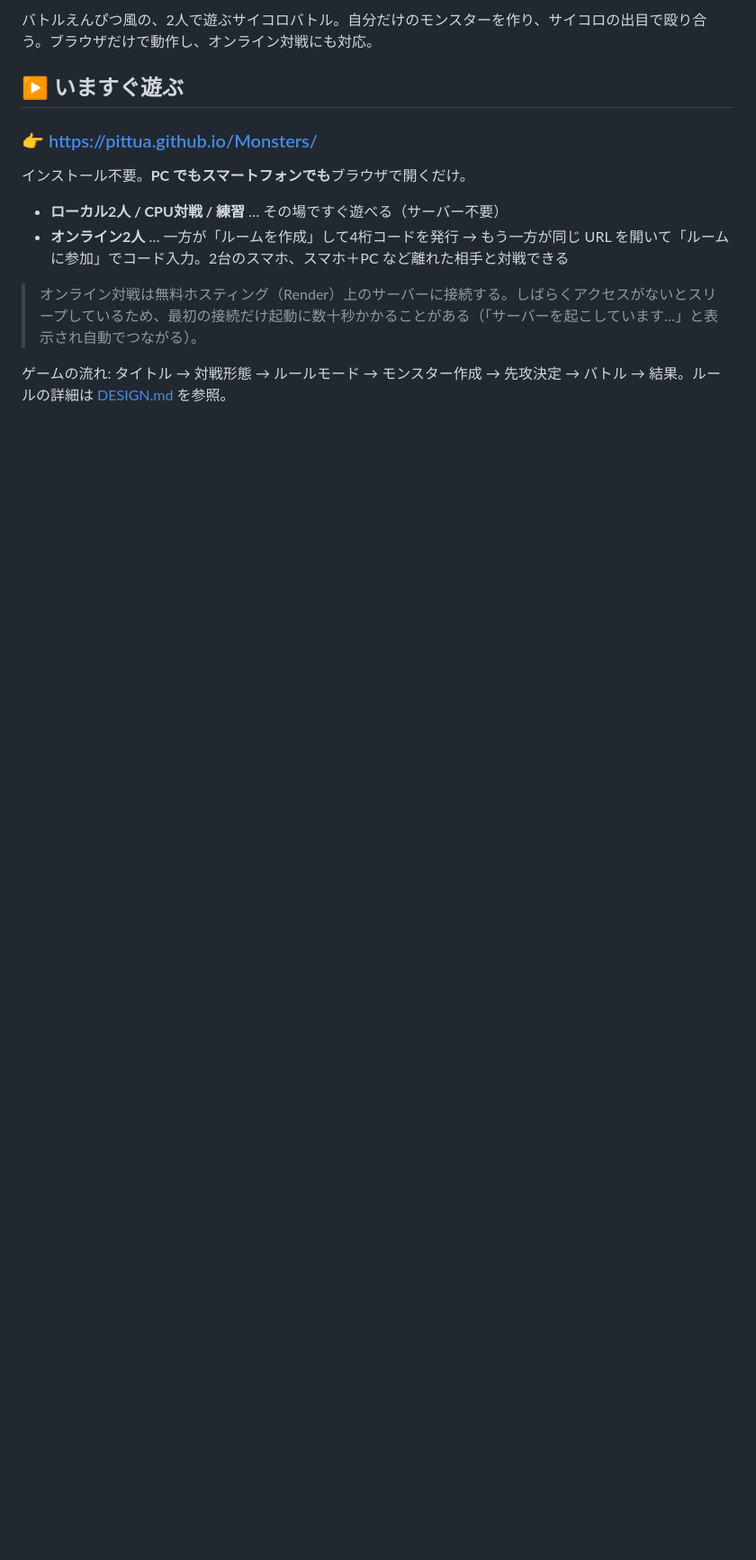
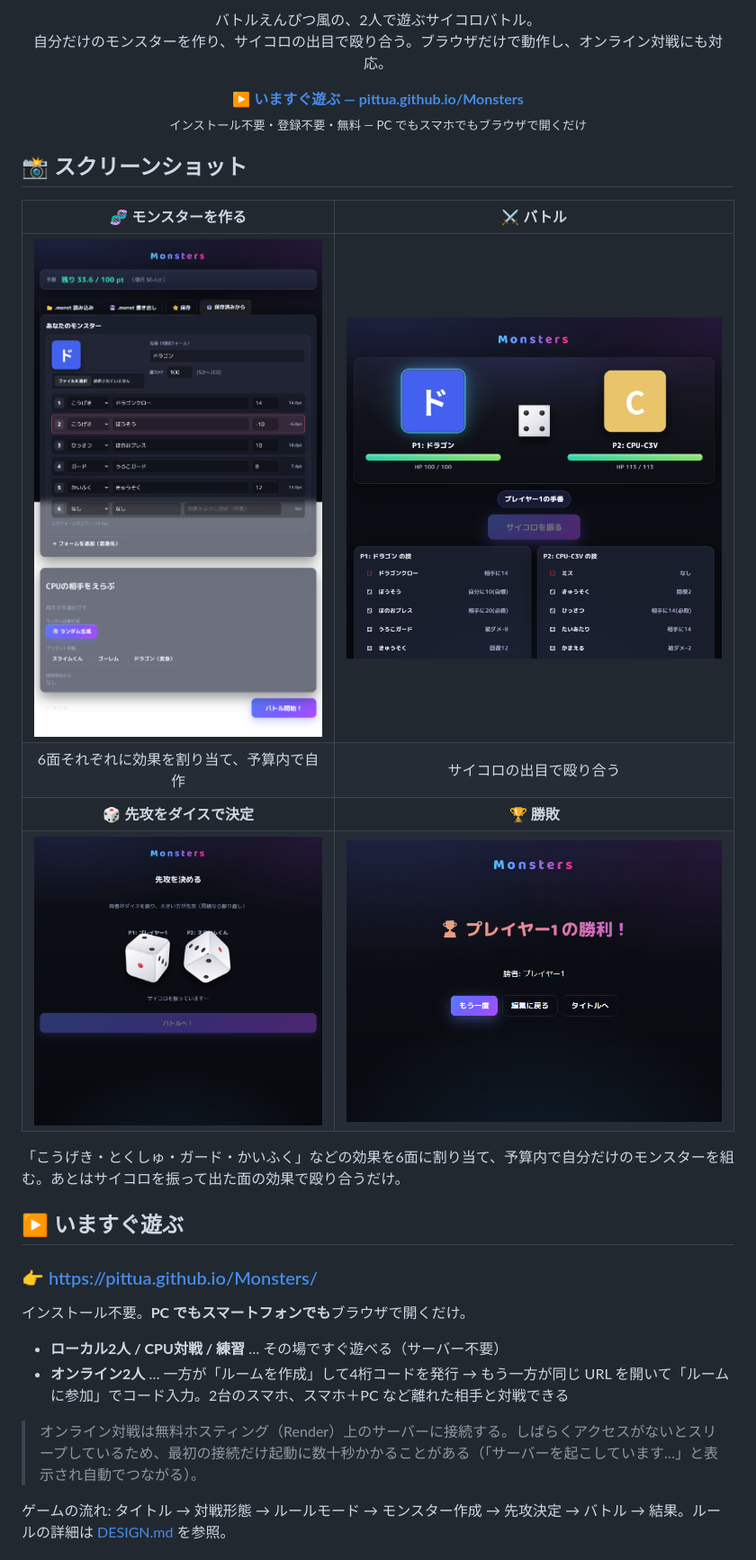
Before and after one commit to pittua/Monsters, a Markdown page: README.md, the part around one of its changes. Shown at 90% size. Drawn GitHub-style; pictures changed too: docs/screenshots/battle.png (added), docs/screenshots/build.png (added), docs/screenshots/dice.png (added); blank space fills up the shorter version.

Commit message:
Add banner and screenshots to README for public appeal
Co-Authored-By: Claude Opus 4.8 <noreply@anthropic.com>

```diff
--- a/README.md
+++ b/README.md
@@ -2,5 +4,24 @@
 
-バトルえんぴつ風の、2人で遊ぶサイコロバトル。自分だけのモンスターを作り、サイコロの出目で殴り合う。ブラウザだけで動作し、オンライン対戦にも対応。
+<p align="center">
+  バトルえんぴつ風の、2人で遊ぶサイコロバトル。<br>
+  自分だけのモンスターを作り、サイコロの出目で殴り合う。ブラウザだけで動作し、オンライン対戦にも対応。
+</p>
+
+<p align="center">
+  <a href="https://pittua.github.io/Monsters/"><b>▶ いますぐ遊ぶ — pittua.github.io/Monsters</b></a><br>
+  <sub>インストール不要・登録不要・無料 — PC でもスマホでもブラウザで開くだけ</sub>
+</p>
+
+## 📸 スクリーンショット
+
+| 🧬 モンスターを作る | ⚔️ バトル |
+|:---:|:---:|
+| ![モンスター作成](docs/screenshots/build.png) | ![バトル画面](docs/screenshots/battle.png) |
+| 6面それぞれに効果を割り当て、予算内で自作 | サイコロの出目で殴り合う |
+| 🎲 **先攻をダイスで決定** | 🏆 **勝敗** |
+| ![先攻決定](docs/screenshots/dice.png) | ![結果](docs/screenshots/result.png) |
+
+「こうげき・とくしゅ・ガード・かいふく」などの効果を6面に割り当て、予算内で自分だけのモンスターを組む。あとはサイコロを振って出た面の効果で殴り合うだけ。
 
 ## ▶ いますぐ遊ぶ
 
```
Also changed, not shown: other parts of README.md (+3 -1 lines), 1 other file.
